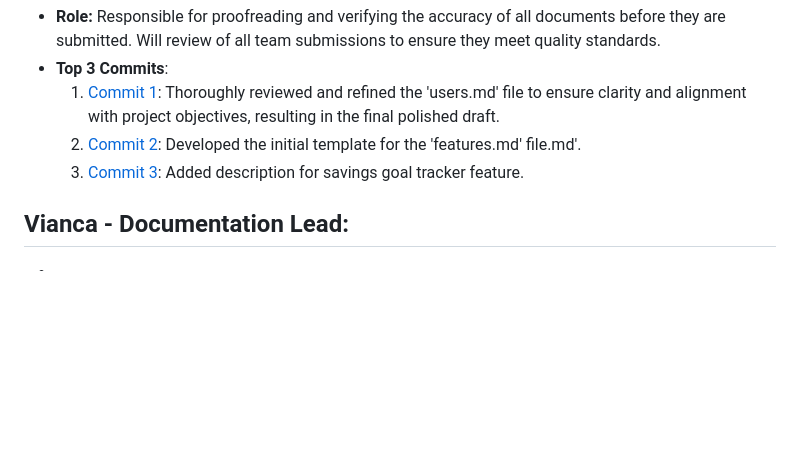
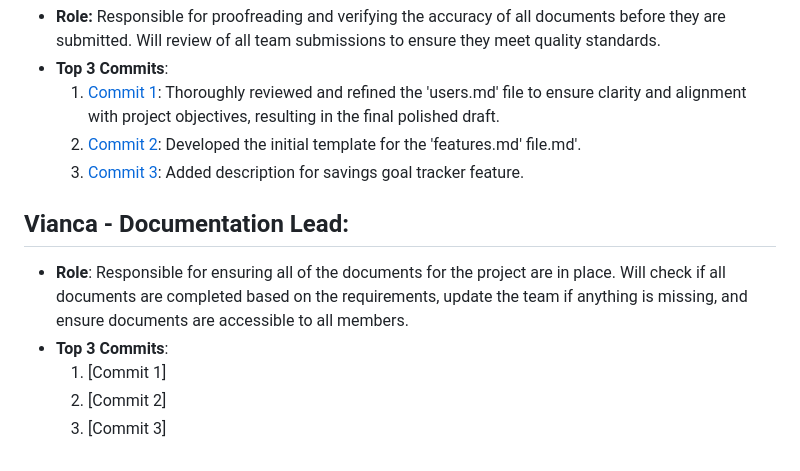
Before and after one commit to viancavarma/326-Team-5, a Markdown page: m2/roles.md, the part around the change. Drawn GitHub-style; blank space fills up the shorter version.

Commit message:
Role updated

```diff
--- a/m2/roles.md
+++ b/m2/roles.md
@@ -40,7 +40,9 @@
     2. [Commit 2](https://github.com/viancavarma/326-Team-5/commit/3e041a04b49f8e014f6470e62dfccecd6cb14489): Developed the initial template for the 'features.md' file.md'.
     3. [Commit 3](https://github.com/viancavarma/326-Team-5/commit/e9bf35008e9b0877a72d461f4998ee97576eee02): Added description for savings goal tracker feature.
 
-Vianca - Documentation Lead:
-  -
-  -
-  -
+## Vianca - Documentation Lead:
+  - **Role**: Responsible for ensuring all of the documents for the project are in place. Will check if all documents are completed based on the requirements, update the team if anything is missing, and ensure documents are accessible to all members.
+  - **Top 3 Commits**:
+    1. [Commit 1]
+    2. [Commit 2]
+    3. [Commit 3]
```
